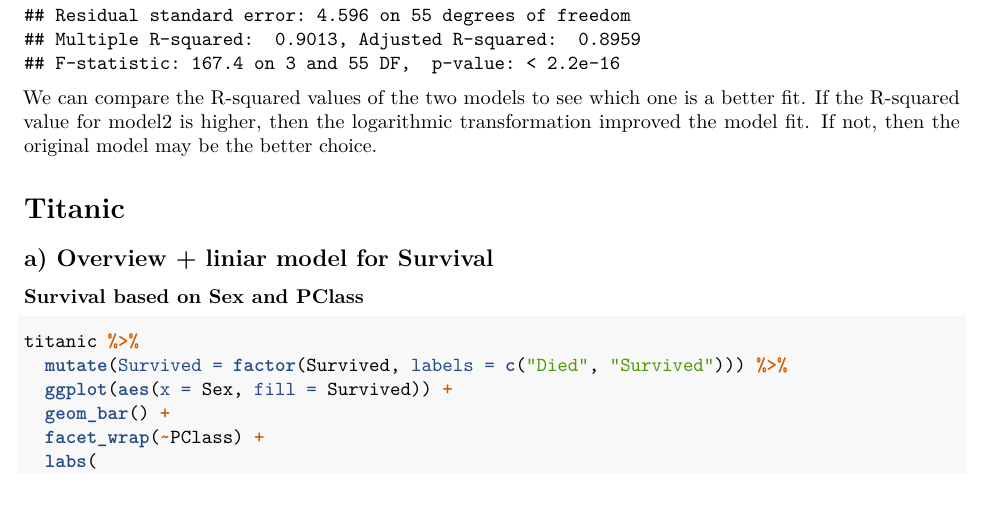
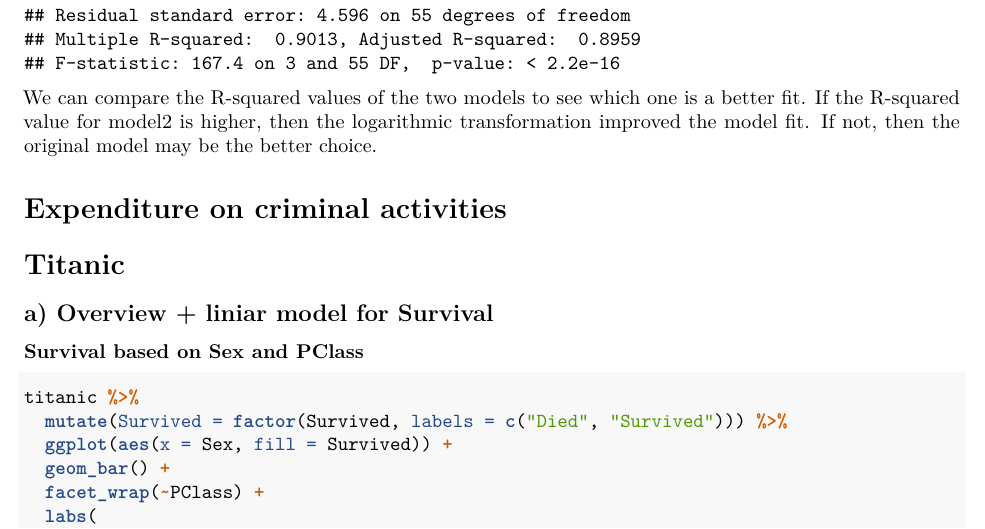
Before and after one commit to alexandru-dochian/edda, an R Markdown document (SecondReport.Rmd): part of page 5 of 10, cut so that both start at the same text. Rendered offline with R 4.5, knitr and Pandoc, then LaTeX, with nearby package versions.

Commit message:
Update SecondReport.Rmd

````diff
--- a/SecondReport.Rmd
+++ b/SecondReport.Rmd
@@ -121,6 +121,10 @@
 summary(model2)
 ```
 We can compare the R-squared values of the two models to see which one is a better fit. If the R-squared value for model2 is higher, then the logarithmic transformation improved the model fit. If not, then the original model may be the better choice.
+
+# Expenditure on criminal activities
+
+
 
 # Titanic
 
````
